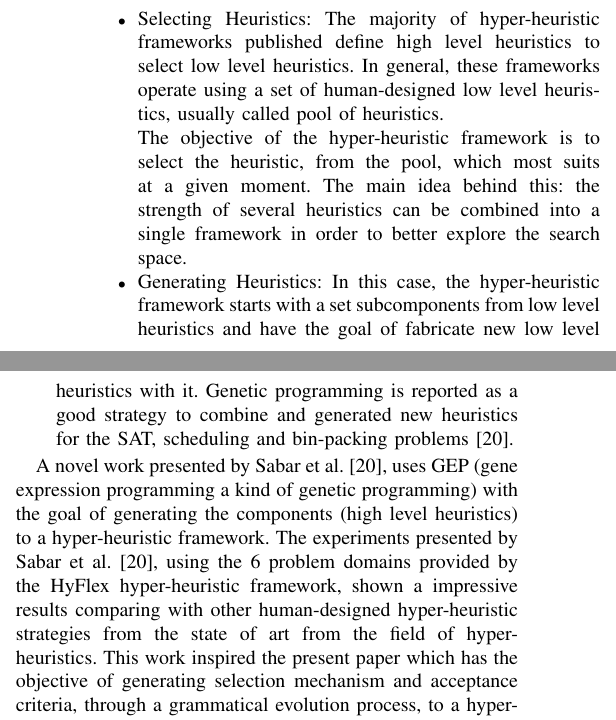
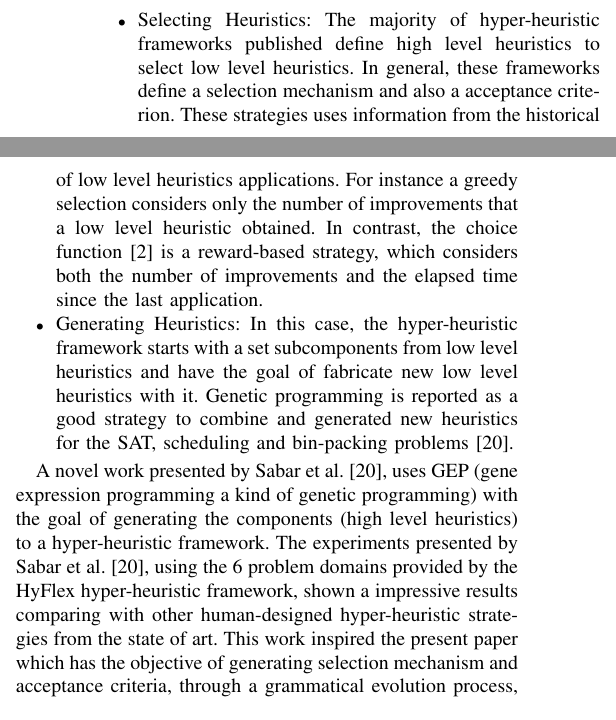
Before and after one commit to vidalfontoura/PaperDissertacao, a LaTeX paper (bare_conf.tex): two parts of the columns of page 3 of 8, joined at a grey line, cut so that both start at the same text. Compiled offline with pdfLaTeX; a missing font is replaced by an installed copy or a similar font; a LaTeX package or settings file that is missing is left out.

Commit message:
Changing things

```diff
--- a/bare_conf.tex
+++ b/bare_conf.tex
@@ -553,18 +556,28 @@ Recently Burke et al. \cite{burke2010classification} classified the hyper-heuris
 
 
 \begin{itemize}
-	\item Selecting Heuristics: The majority of hyper-heuristic frameworks published define high level heuristics to select low level heuristics. In general, these frameworks operate using a set of human-designed low level heuristics, usually called pool of heuristics.
+	\item Selecting Heuristics: The majority of hyper-heuristic frameworks published define high level heuristics to select low level heuristics. In general, these frameworks define a selection mechanism and also a acceptance criterion. These strategies uses information from the historical of low level heuristics applications. For instance a greedy selection considers only the number of improvements that a low level heuristic obtained. In contrast, the choice function \cite{burke2013hyper} is a reward-based strategy, which considers both the number of improvements and the elapsed time since the last application.
+
+
+%	Using statistical information (e.g: number of improvements, rewards , number of accepts, amount of improvement) related with the low level heuristics applications, the high level heuristics are made of.
+	%TODO: maybe change to built out
+
+
+
+
+
 
 
 %	The pool can contain both constructive or perturbative heuristics.
 %
 
-	The objective of the hyper-heuristic framework is to select the heuristic, from the pool, which most suits at a given moment. The main idea behind this: the strength of several heuristics can be combined into a single framework in order to better explore the search space.
+%	The objective of the hyper-heuristic framework is to select the heuristic, from the pool, which most suits at a given moment. The main idea behind this: the strength of several heuristics can be combined into a single framework in order to better explore the search space.
 %	Most of the proposed selection mechanisms use simple rules to select the low level heuristics based on their past performance \cite{sabar2015automatic}.
+
 	\item Generating Heuristics: In this case, the hyper-heuristic framework starts with a set subcomponents from low level heuristics and have the goal of fabricate new low level heuristics with it. Genetic programming is reported as a good strategy to combine and generated new heuristics for the SAT, scheduling and bin-packing problems \cite{sabar2015automatic}.
 \end{itemize}
 
-A novel work presented by Sabar et al. \cite{sabar2015automatic}, uses GEP (gene expression programming a kind of genetic programming) with the goal of generating the components (high level heuristics) to a hyper-heuristic framework. The experiments presented by Sabar et al. \cite{sabar2015automatic}, using the 6 problem domains provided by the HyFlex hyper-heuristic framework, shown a impressive results comparing with other human-designed hyper-heuristic strategies from the state of art from the field of hyper-heuristics. This work inspired the present paper which has the objective of generating selection mechanism and acceptance criteria, through a grammatical evolution process, to a hyper-heuristic framework.
+A novel work presented by Sabar et al. \cite{sabar2015automatic}, uses GEP (gene expression programming a kind of genetic programming) with the goal of generating the components (high level heuristics) to a hyper-heuristic framework. The experiments presented by Sabar et al. \cite{sabar2015automatic}, using the 6 problem domains provided by the HyFlex hyper-heuristic framework, shown a impressive results comparing with other human-designed hyper-heuristic strategies from the state of art. This work inspired the present paper which has the objective of generating selection mechanism and acceptance criteria, through a grammatical evolution process, to a hyper-heuristic framework.
 
 
 
```
Also changed, not shown: bare_conf.tex (9 more changed lines).
